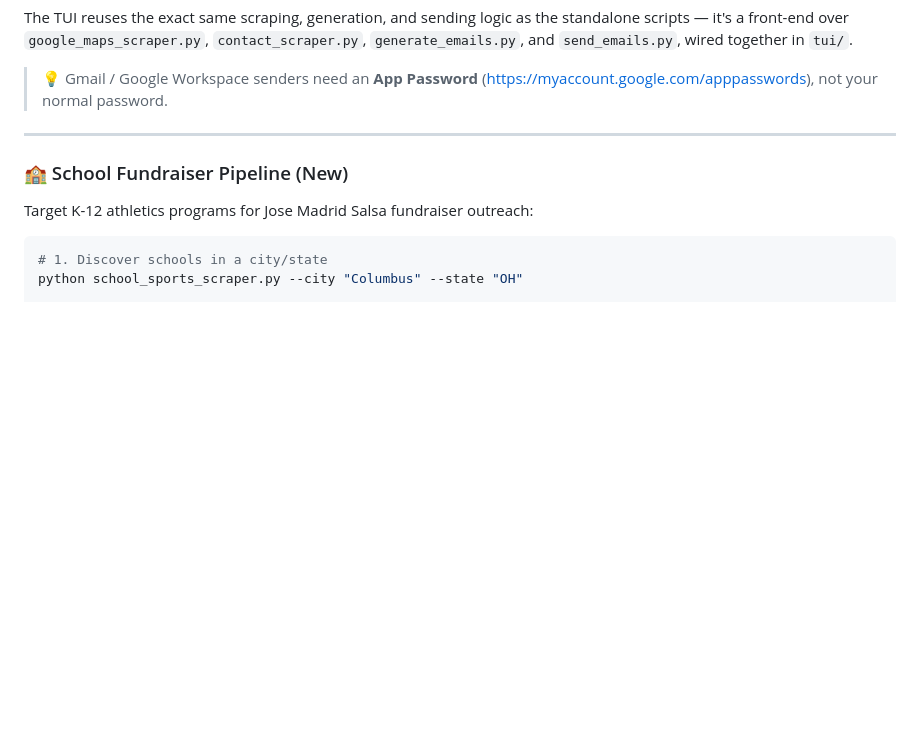
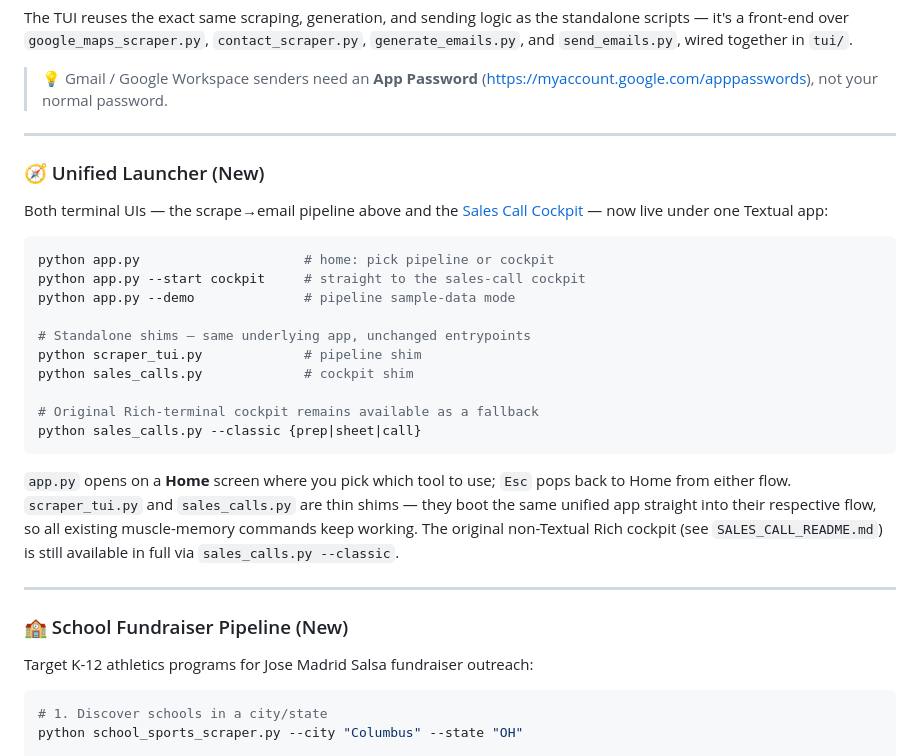
Before and after one commit to jordolang/Google-Scraper, a Markdown page: README.md, the part around the change. GitHub-like rendering; blank space fills up the shorter version.

Commit message:
docs: document unified outreach launcher and --classic cockpit fallback

````diff
--- a/README.md
+++ b/README.md
@@ -164,6 +164,33 @@ in `tui/`.
 
 > 💡 Gmail / Google Workspace senders need an **App Password**
 > (<https://myaccount.google.com/apppasswords>), not your normal password.
+
+---
+
+### 🧭 Unified Launcher (New)
+
+Both terminal UIs — the scrape→email pipeline above and the [Sales Call
+Cockpit](SALES_CALL_README.md) — now live under one Textual app:
+
+```bash
+python app.py                     # home: pick pipeline or cockpit
+python app.py --start cockpit     # straight to the sales-call cockpit
+python app.py --demo              # pipeline sample-data mode
+
+# Standalone shims — same underlying app, unchanged entrypoints
+python scraper_tui.py             # pipeline shim
+python sales_calls.py             # cockpit shim
+
+# Original Rich-terminal cockpit remains available as a fallback
+python sales_calls.py --classic {prep|sheet|call}
+```
+
+`app.py` opens on a **Home** screen where you pick which tool to use; `Esc`
+pops back to Home from either flow. `scraper_tui.py` and `sales_calls.py`
+are thin shims — they boot the same unified app straight into their
+respective flow, so all existing muscle-memory commands keep working. The
+original non-Textual Rich cockpit (see `SALES_CALL_README.md`) is still
+available in full via `sales_calls.py --classic`.
 
 ---
 
````
Also changed, not shown: SALES_CALL_README.md (+5 -0 lines).
